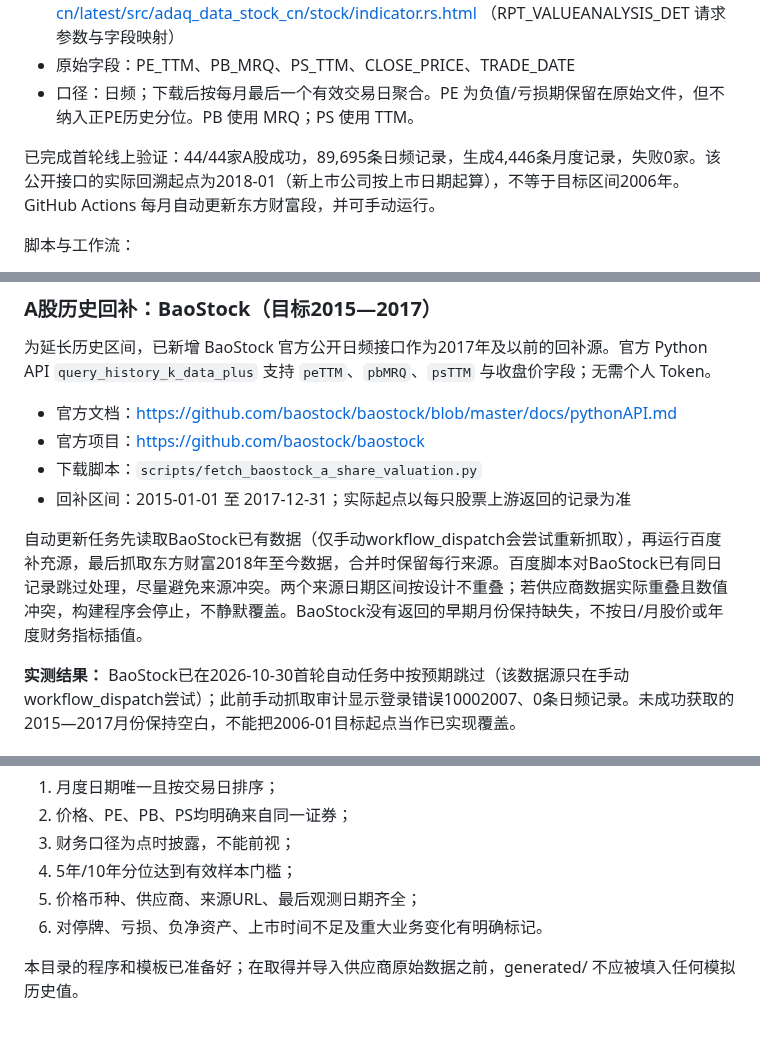
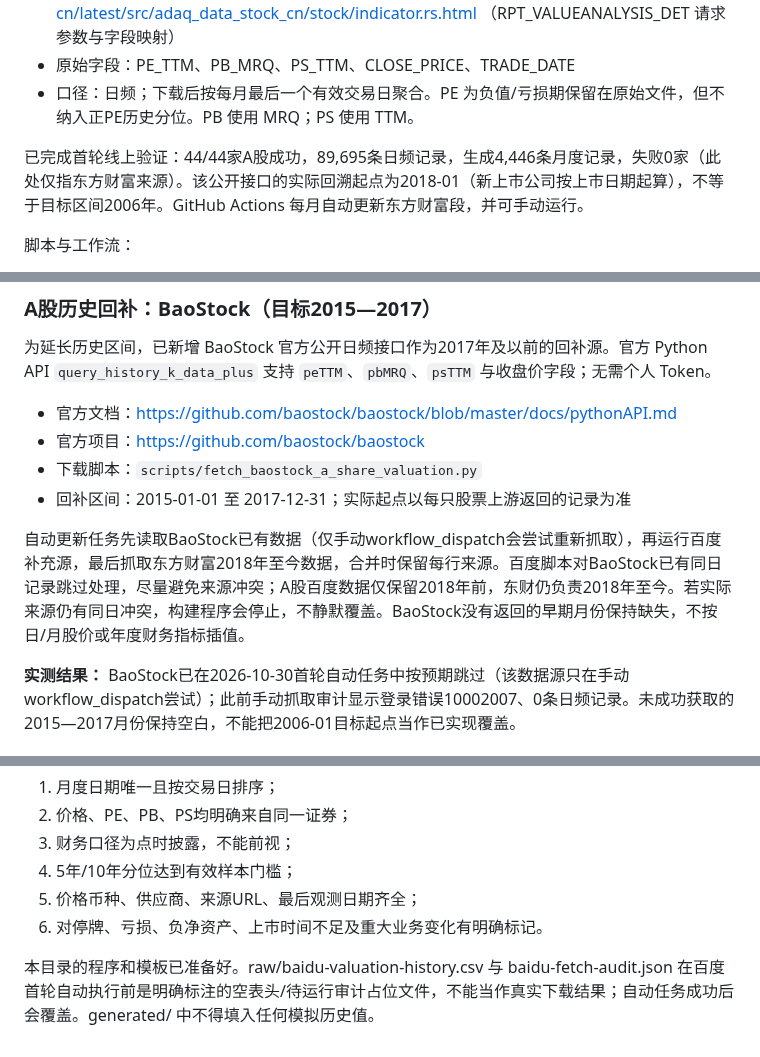
Before and after one commit to yuweijia1992/demo, a Markdown page: data/valuation-history/README.md, 3 parts joined by grey strips. Drawn GitHub-style.

Commit message:
Clarify Baidu first-run placeholder status and full source precedence

```diff
--- a/data/valuation-history/README.md
+++ b/data/valuation-history/README.md
@@ -29,7 +29,7 @@ AKShare 最新估值文档说明，stock_value_em(symbol) 可按单只A股代码
 - 原始字段：PE_TTM、PB_MRQ、PS_TTM、CLOSE_PRICE、TRADE_DATE
 - 口径：日频；下载后按每月最后一个有效交易日聚合。PE 为负值/亏损期保留在原始文件，但不纳入正PE历史分位。PB 使用 MRQ；PS 使用 TTM。
 
-已完成首轮线上验证：44/44家A股成功，89,695条日频记录，生成4,446条月度记录，失败0家。该公开接口的实际回溯起点为2018-01（新上市公司按上市日期起算），不等于目标区间2006年。GitHub Actions 每月自动更新东方财富段，并可手动运行。
+已完成首轮线上验证：44/44家A股成功，89,695条日频记录，生成4,446条月度记录，失败0家（此处仅指东方财富来源）。该公开接口的实际回溯起点为2018-01（新上市公司按上市日期起算），不等于目标区间2006年。GitHub Actions 每月自动更新东方财富段，并可手动运行。
 
 脚本与工作流：
 - scripts/fetch_eastmoney_a_share_valuation.py：从东方财富公开 JSON 接口抓取44只A股历史估值
@@ -47,7 +47,7 @@ AKShare 最新估值文档说明，stock_value_em(symbol) 可按单只A股代码
 - 下载脚本：`scripts/fetch_baostock_a_share_valuation.py`
 - 回补区间：2015-01-01 至 2017-12-31；实际起点以每只股票上游返回的记录为准
 
-自动更新任务先读取BaoStock已有数据（仅手动workflow_dispatch会尝试重新抓取），再运行百度补充源，最后抓取东方财富2018年至今数据，合并时保留每行来源。百度脚本对BaoStock已有同日记录跳过处理，尽量避免来源冲突。两个来源日期区间按设计不重叠；若供应商数据实际重叠且数值冲突，构建程序会停止，不静默覆盖。BaoStock没有返回的早期月份保持缺失，不按日/月股价或年度财务指标插值。
+自动更新任务先读取BaoStock已有数据（仅手动workflow_dispatch会尝试重新抓取），再运行百度补充源，最后抓取东方财富2018年至今数据，合并时保留每行来源。百度脚本对BaoStock已有同日记录跳过处理，尽量避免来源冲突；A股百度数据仅保留2018年前，东财仍负责2018年至今。若实际来源仍有同日冲突，构建程序会停止，不静默覆盖。BaoStock没有返回的早期月份保持缺失，不按日/月股价或年度财务指标插值。
 
 **实测结果：** BaoStock已在2026-10-30首轮自动任务中按预期跳过（该数据源只在手动workflow_dispatch尝试）；此前手动抓取审计显示登录错误10002007、0条日频记录。未成功获取的2015—2017月份保持空白，不能把2006-01目标起点当作已实现覆盖。
 
@@ -177,4 +177,4 @@ P(x_t) = 100 × [计数(x_i < x_t) + 0.5 × 计数(x_i = x_t)] / N
 5. 价格币种、供应商、来源URL、最后观测日期齐全；
 6. 对停牌、亏损、负净资产、上市时间不足及重大业务变化有明确标记。
 
-本目录的程序和模板已准备好；在取得并导入供应商原始数据之前，generated/ 不应被填入任何模拟历史值。
+本目录的程序和模板已准备好。raw/baidu-valuation-history.csv 与 baidu-fetch-audit.json 在百度首轮自动执行前是明确标注的空表头/待运行审计占位文件，不能当作真实下载结果；自动任务成功后会覆盖。generated/ 中不得填入任何模拟历史值。
```
